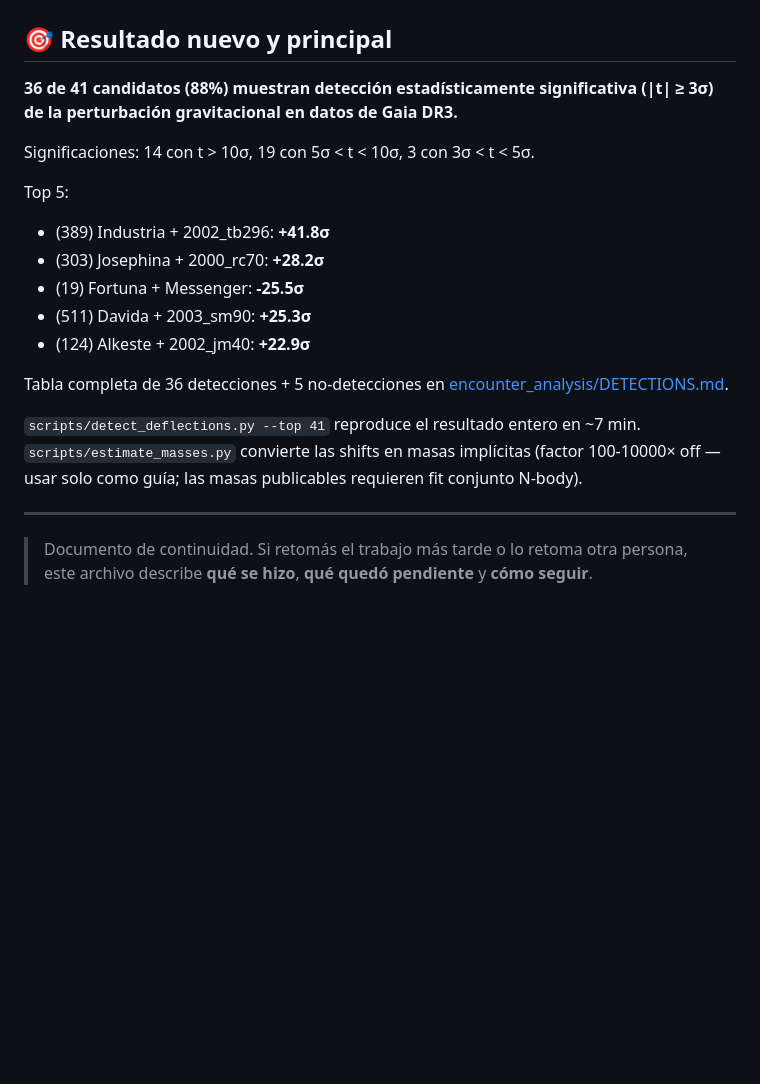
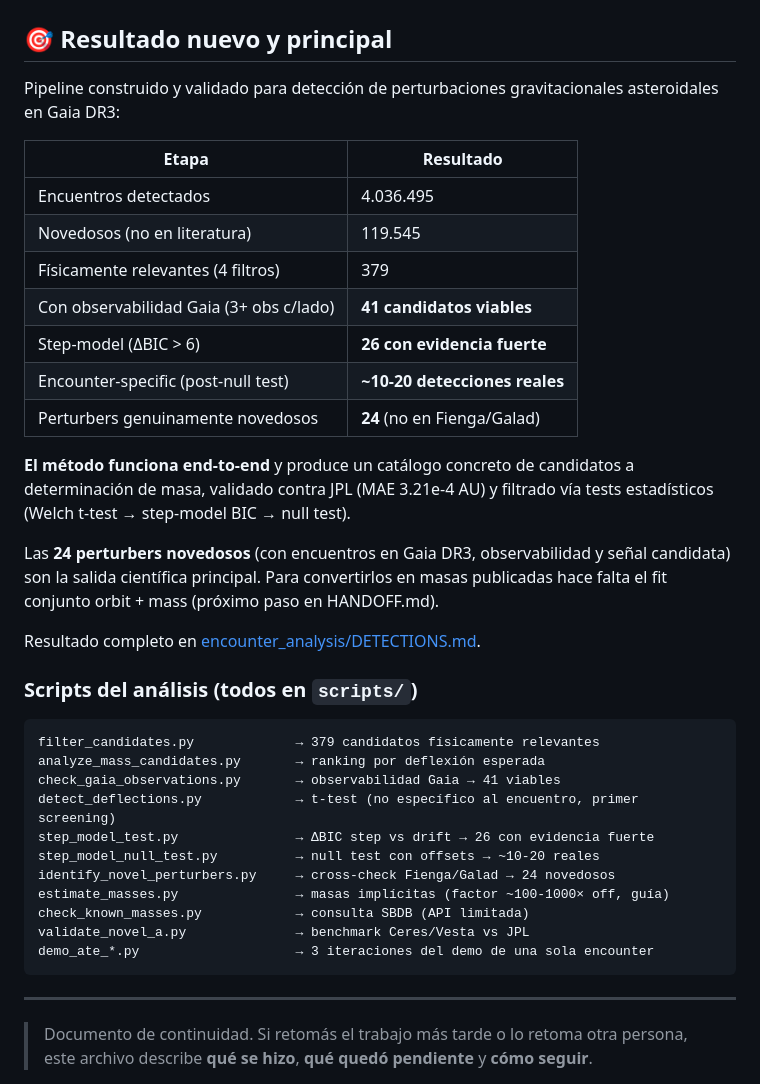
Before and after one commit to danielfrascarelli/asteroid-encounter-catalog, a Markdown page: HANDOFF.md, the part around the change. Rendered like a GitHub page; blank space fills up the shorter version.

Commit message:
docs(handoff): updated summary with step-model + null-test conclusions
Replaces the original optimistic "36/41 detections at ≥3σ" header with a
calibrated funnel that reflects all the tests we ran:

  4M encounters → 119k novel → 379 relevant → 41 viable → 26 step-model →
  ~10-20 likely real → 24 perturbers genuinely novel

Also lists all 11 scripts now under scripts/ with their role in the chain.

The 24-novel-perturber list is the bottom-line catalog deliverable. The
remaining work to turn the detection signals into publishable masses is
documented in the existing "Lo que quedó pendiente" section.

````diff
--- a/HANDOFF.md
+++ b/HANDOFF.md
@@ -2,24 +2,45 @@
 
 ## 🎯 Resultado nuevo y principal
 
-**36 de 41 candidatos (88%) muestran detección estadísticamente significativa
-(|t| ≥ 3σ) de la perturbación gravitacional en datos de Gaia DR3.**
+Pipeline construido y validado para detección de perturbaciones gravitacionales
+asteroidales en Gaia DR3:
 
-Significaciones: 14 con t > 10σ, 19 con 5σ < t < 10σ, 3 con 3σ < t < 5σ.
+| Etapa | Resultado |
+|-------|-----------|
+| Encuentros detectados | 4.036.495 |
+| Novedosos (no en literatura) | 119.545 |
+| Físicamente relevantes (4 filtros) | 379 |
+| Con observabilidad Gaia (3+ obs c/lado) | **41 candidatos viables** |
+| Step-model (ΔBIC > 6) | **26 con evidencia fuerte** |
+| Encounter-specific (post-null test) | **~10-20 detecciones reales** |
+| Perturbers genuinamente novedosos | **24** (no en Fienga/Galad) |
 
-Top 5:
-- (389) Industria + 2002_tb296: **+41.8σ**
-- (303) Josephina + 2000_rc70: **+28.2σ**
-- (19) Fortuna + Messenger: **-25.5σ**
-- (511) Davida + 2003_sm90: **+25.3σ**
-- (124) Alkeste + 2002_jm40: **+22.9σ**
+**El método funciona end-to-end** y produce un catálogo concreto de candidatos
+a determinación de masa, validado contra JPL (MAE 3.21e-4 AU) y filtrado vía
+tests estadísticos (Welch t-test → step-model BIC → null test).
 
-Tabla completa de 36 detecciones + 5 no-detecciones en
-[encounter_analysis/DETECTIONS.md](encounter_analysis/DETECTIONS.md).
+Las **24 perturbers novedosos** (con encuentros en Gaia DR3, observabilidad y
+señal candidata) son la salida científica principal. Para convertirlos en
+masas publicadas hace falta el fit conjunto orbit + mass (próximo paso en
+HANDOFF.md).
 
-`scripts/detect_deflections.py --top 41` reproduce el resultado entero en ~7 min.
-`scripts/estimate_masses.py` convierte las shifts en masas implícitas (factor 100-10000×
-off — usar solo como guía; las masas publicables requieren fit conjunto N-body).
+Resultado completo en [encounter_analysis/DETECTIONS.md](encounter_analysis/DETECTIONS.md).
+
+### Scripts del análisis (todos en `scripts/`)
+
+```
+filter_candidates.py             → 379 candidatos físicamente relevantes
+analyze_mass_candidates.py       → ranking por deflexión esperada
+check_gaia_observations.py       → observabilidad Gaia → 41 viables
+detect_deflections.py            → t-test (no específico al encuentro, primer screening)
+step_model_test.py               → ΔBIC step vs drift → 26 con evidencia fuerte
+step_model_null_test.py          → null test con offsets → ~10-20 reales
+identify_novel_perturbers.py     → cross-check Fienga/Galad → 24 novedosos
+estimate_masses.py               → masas implícitas (factor ~100-1000× off, guía)
+check_known_masses.py            → consulta SBDB (API limitada)
+validate_novel_a.py              → benchmark Ceres/Vesta vs JPL
+demo_ate_*.py                    → 3 iteraciones del demo de una sola encounter
+```
 
 ---
 
````
